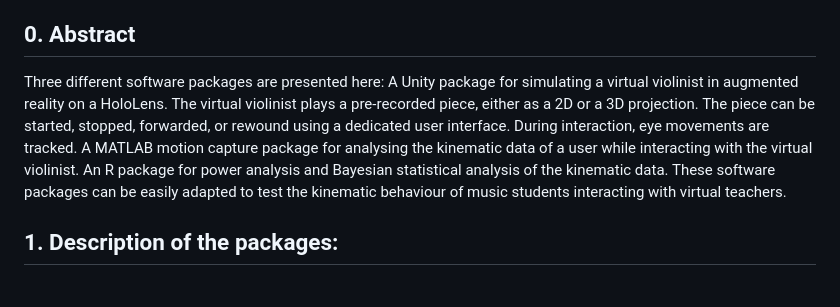
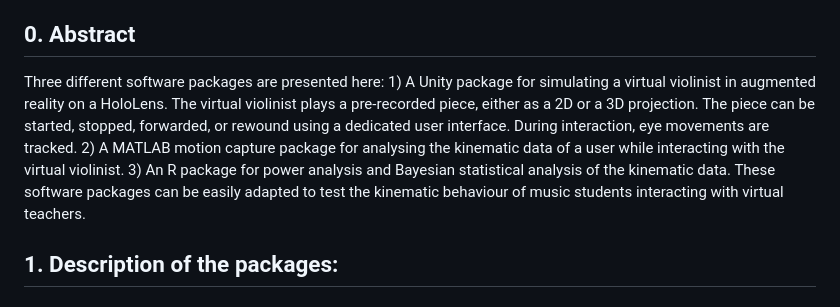
Before and after one commit to IPEM/MC-AR, a Markdown page: README.md, the part around the change. Drawn GitHub-style.

Commit message:
minor corrections in Readme

```diff
--- a/README.md
+++ b/README.md
@@ -5,7 +5,7 @@
 - Marc Leman, Institute for Psychoacoustics and Electronic Music (IPEM), Ghent University, Miriam Makebaplein 1, 9000, Ghent, Belgium, marc.leman@ugent.be
 
 ## 0. Abstract
-Three different software packages are presented here: A Unity package for simulating a virtual violinist in augmented reality on a HoloLens. The virtual violinist plays a pre-recorded piece, either as a 2D or a 3D projection. The piece can be started, stopped, forwarded, or rewound using a dedicated user interface. During interaction, eye movements are tracked. A MATLAB motion capture package for analysing the kinematic data of a user while interacting with the virtual violinist. An R package for power analysis and Bayesian statistical analysis of the kinematic data. These software packages can be easily adapted to test the kinematic behaviour of music students interacting with virtual teachers.
+Three different software packages are presented here: 1) A Unity package for simulating a virtual violinist in augmented reality on a HoloLens. The virtual violinist plays a pre-recorded piece, either as a 2D or a 3D projection. The piece can be started, stopped, forwarded, or rewound using a dedicated user interface. During interaction, eye movements are tracked. 2) A MATLAB motion capture package for analysing the kinematic data of a user while interacting with the virtual violinist. 3) An R package for power analysis and Bayesian statistical analysis of the kinematic data. These software packages can be easily adapted to test the kinematic behaviour of music students interacting with virtual teachers.
 
 ## 1.	Description of the packages:
 ### 1.	The Unity Package:
```
